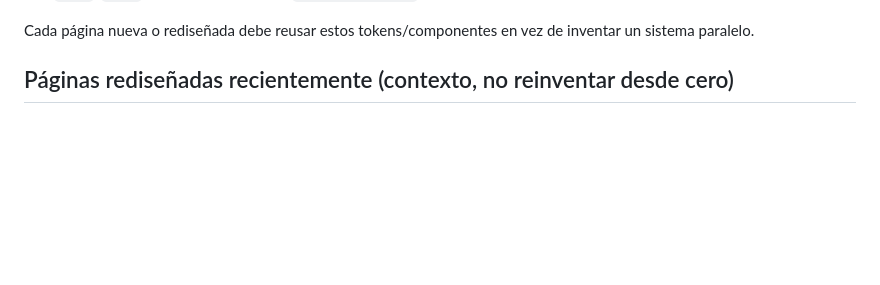
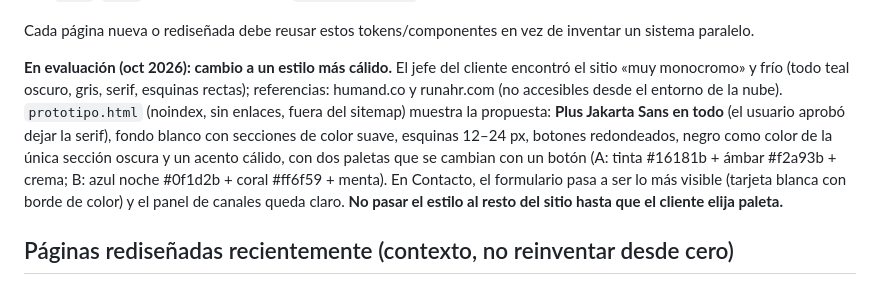
Before and after one commit to Gerard-Mateo/SquareNet-Pagina-Web, a Markdown page: CLAUDE.md, the part around the change. Drawn GitHub-style; blank space fills up the shorter version.

Commit message:
CLAUDE.md: nota sobre el prototipo de estilo en evaluación
Co-Authored-By: Claude Opus 5.5 <noreply@anthropic.com>
Claude-Session: https://claude.ai/code/session_01NyPX8Wm9k6wfQ3wjS1i4Nm

```diff
--- a/CLAUDE.md
+++ b/CLAUDE.md
@@ -18,6 +18,8 @@ Todo el sitio usa `css/broadsheet.css` — un design system "editorial broadshee
 - **Nav flotante** (todas las páginas): el `.wrap` que contiene `#mainNav` es `position:sticky` (seleccionado con `.wrap:has(> .nav)`, sin cambiar el HTML). `js/nav.js` (después de `fecha.js`) pone `html.nav-scrolled` al bajar 12 px: la barra se vuelve una píldora translúcida con blur y el logo baja de 57 a 36 px (idea tomada de deepseek.com, pedida por el cliente; es la única pieza redondeada del sitio, a propósito). El contenedor conserva `min-height:89px` y `pointer-events:none` para que el contenido no salte ni se bloqueen clics. Por esto nunca poner `overflow:hidden` en `html`/`body` (rompe el sticky); usar `overflow-x:clip`.
 
 Cada página nueva o rediseñada debe reusar estos tokens/componentes en vez de inventar un sistema paralelo.
+
+**En evaluación (oct 2026): cambio a un estilo más cálido.** El jefe del cliente encontró el sitio «muy monocromo» y frío (todo teal oscuro, gris, serif, esquinas rectas); referencias: humand.co y runahr.com (no accesibles desde el entorno de la nube). `prototipo.html` (noindex, sin enlaces, fuera del sitemap) muestra la propuesta: **Plus Jakarta Sans en todo** (el usuario aprobó dejar la serif), fondo blanco con secciones de color suave, esquinas 12–24 px, botones redondeados, negro como color de la única sección oscura y un acento cálido, con dos paletas que se cambian con un botón (A: tinta #16181b + ámbar #f2a93b + crema; B: azul noche #0f1d2b + coral #ff6f59 + menta). En Contacto, el formulario pasa a ser lo más visible (tarjeta blanca con borde de color) y el panel de canales queda claro. **No pasar el estilo al resto del sitio hasta que el cliente elija paleta.**
 
 ## Páginas rediseñadas recientemente (contexto, no reinventar desde cero)
 
```
